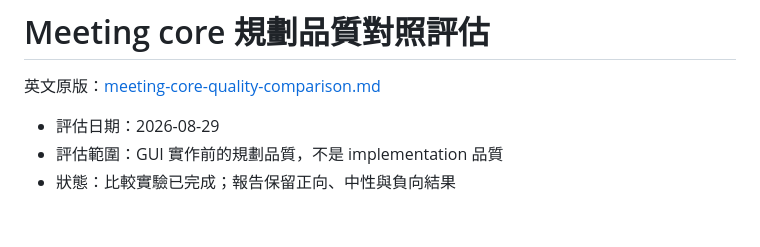
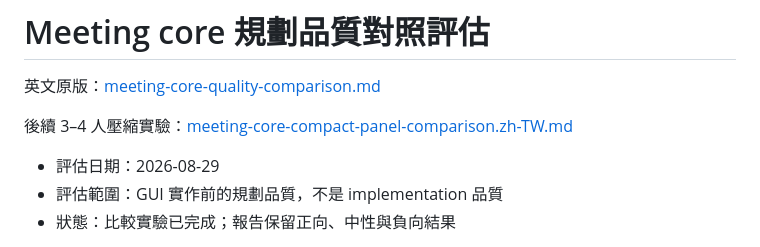
Before and after one commit to complex-enough/complex-enough, a Markdown page: docs/evaluations/meeting-core-quality-comparison.zh-TW.md, the part around the change. Drawn GitHub-style; blank space fills up the shorter version.

```diff
--- a/docs/evaluations/meeting-core-quality-comparison.zh-TW.md
+++ b/docs/evaluations/meeting-core-quality-comparison.zh-TW.md
@@ -1,6 +1,8 @@
 # Meeting core 規劃品質對照評估
 
 英文原版：[meeting-core-quality-comparison.md](meeting-core-quality-comparison.md)
+
+後續 3–4 人壓縮實驗：[meeting-core-compact-panel-comparison.zh-TW.md](meeting-core-compact-panel-comparison.zh-TW.md)
 
 - 評估日期：2026-08-29
 - 評估範圍：GUI 實作前的規劃品質，不是 implementation 品質
```
Also changed, not shown: README.md (+1 -0 lines), docs/evaluations/meeting-core-compact-panel-comparison.zh-TW.md (added, +199 -0 lines).
